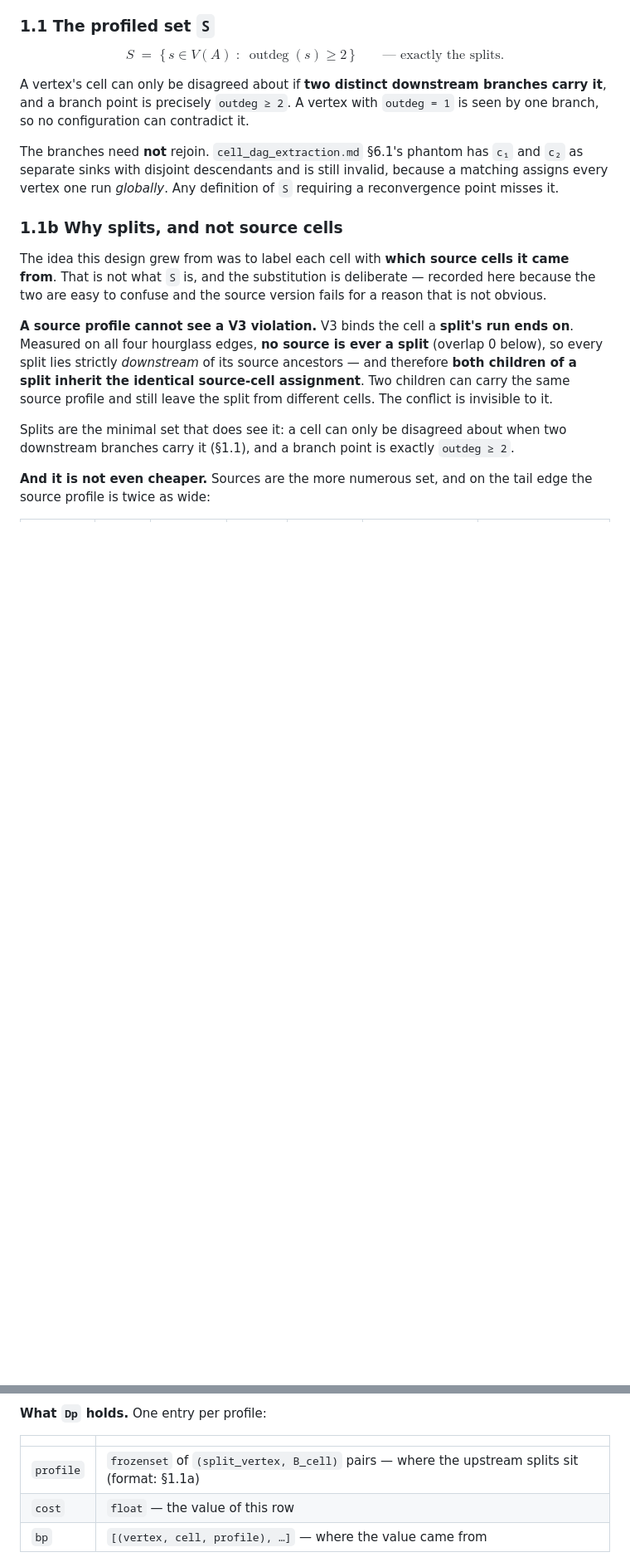
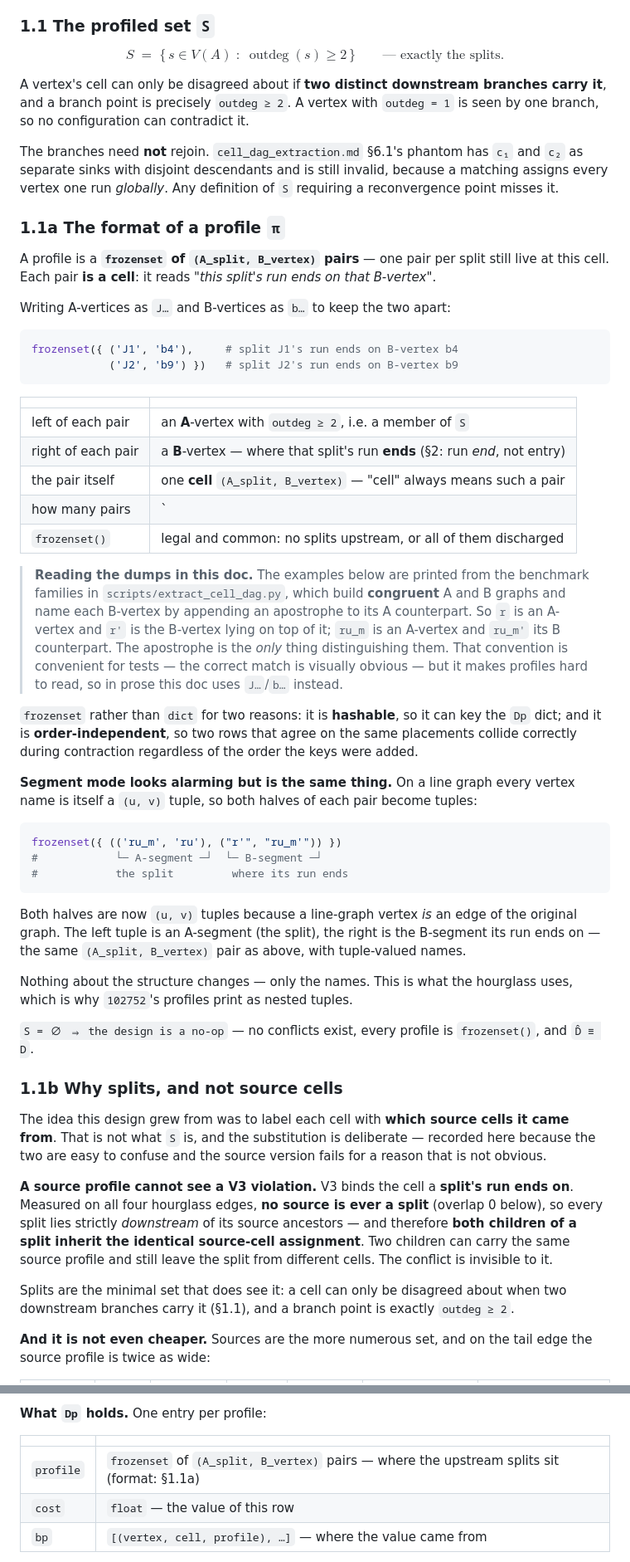
Before and after one commit to Khoshkhah/network-matching, a Markdown page: docs/profiled_forward_table.md, 2 parts joined by grey strips. Shown at 83% size. Rendered like a GitHub page; blank space fills up the shorter version.

Commit message:
Docs: fix profile notation — B_vertex not B_cell, and disambiguate the dump names
Two corrections:

1. '(split_vertex, B_cell)' was wrong. A CELL is the pair (a, v); the right-hand
   component is a B-VERTEX. Now '(A_split, B_vertex)', with a row stating that
   the pair itself IS a cell so the word keeps one meaning throughout. Same fix
   applied to §1.4's field table, §1.1's prose, and the segment-mode example.

2. The examples used 'r' and "r'" side by side. Those come from
   scripts/extract_cell_dag.py's benchmark families, which build CONGRUENT A and
   B graphs and name each B-vertex by appending an apostrophe to its A
   counterpart -- so the apostrophe carries all the meaning and the two names
   look nearly identical. Fine for a fixture where the correct match should be
   visually obvious, unreadable in prose. The illustrative example now uses
   J.../b... and a note explains the fixture convention so the real dumps
   further down can still be read.

Also reordered 1.1a before 1.1b, which had ended up backwards.

Co-Authored-By: Claude Opus 4.8 (1M context) <noreply@anthropic.com>

````diff
--- a/docs/profiled_forward_table.md
+++ b/docs/profiled_forward_table.md
@@ -83,6 +83,54 @@ The branches need **not** rejoin. `cell_dag_extraction.md` §6.1's phantom has `
 separate sinks with disjoint descendants and is still invalid, because a matching assigns every vertex
 one run *globally*. Any definition of `S` requiring a reconvergence point misses it.
 
+### 1.1a The format of a profile `π`
+
+A profile is a **`frozenset` of `(A_split, B_vertex)` pairs** — one pair per split still live at this
+cell. Each pair **is a cell**: it reads *"this split's run ends on that B-vertex"*.
+
+Writing A-vertices as `J…` and B-vertices as `b…` to keep the two apart:
+
+```python
+frozenset({ ('J1', 'b4'),     # split J1's run ends on B-vertex b4
+            ('J2', 'b9') })   # split J2's run ends on B-vertex b9
+```
+
+| | |
+|---|---|
+| left of each pair | an **A**-vertex with `outdeg ≥ 2`, i.e. a member of `S` |
+| right of each pair | a **B**-vertex — where that split's run **ends** (§2: run *end*, not entry) |
+| the pair itself | one **cell** `(A_split, B_vertex)` — "cell" always means such a pair |
+| how many pairs | `|S ∩ ancestors(a)|` minus everything discharged (§1.3) — the **width** |
+| `frozenset()` | legal and common: no splits upstream, or all of them discharged |
+
+> **Reading the dumps in this doc.** The examples below are printed from the benchmark families in
+> `scripts/extract_cell_dag.py`, which build **congruent** A and B graphs and name each B-vertex by
+> appending an apostrophe to its A counterpart. So `r` is an A-vertex and `r'` is the B-vertex lying
+> on top of it; `ru_m` is an A-vertex and `ru_m'` its B counterpart. The apostrophe is the *only*
+> thing distinguishing them. That convention is convenient for tests — the correct match is visually
+> obvious — but it makes profiles hard to read, so in prose this doc uses `J…`/`b…` instead.
+
+`frozenset` rather than `dict` for two reasons: it is **hashable**, so it can key the `Dp` dict; and it
+is **order-independent**, so two rows that agree on the same placements collide correctly during
+contraction regardless of the order the keys were added.
+
+**Segment mode looks alarming but is the same thing.** On a line graph every vertex name is itself a
+`(u, v)` tuple, so both halves of each pair become tuples:
+
+```python
+frozenset({ (('ru_m', 'ru'), ("r'", "ru_m'")) })
+#            └─ A-segment ─┘  └─ B-segment ─┘
+#            the split         where its run ends
+```
+Both halves are now `(u, v)` tuples because a line-graph vertex *is* an edge of the original graph.
+The left tuple is an A-segment (the split), the right is the B-segment its run ends on — the same
+`(A_split, B_vertex)` pair as above, with tuple-valued names.
+
+Nothing about the structure changes — only the names. This is what the hourglass uses, which is why
+`102752`'s profiles print as nested tuples.
+
+`S = ∅ ⇒ the design is a no-op` — no conflicts exist, every profile is `frozenset()`, and `D̂ ≡ D`.
+
 ### 1.1b Why splits, and not source cells
 
 The idea this design grew from was to label each cell with **which source cells it came from**. That
@@ -295,7 +308,7 @@ set a unit: `len(cand)` is the cell count, `for v in cand` sweeps cells, `v in c
 
 | | |
 |---|---|
-| `profile` | `frozenset` of `(split_vertex, B_cell)` pairs — where the upstream splits sit (format: §1.1a) |
+| `profile` | `frozenset` of `(A_split, B_vertex)` pairs — where the upstream splits sit (format: §1.1a) |
 | `cost` | `float` — the value of this row |
 | `bp` | `[(vertex, cell, profile), …]` — where the value came from |
 
````
Also changed, not shown: other parts of docs/profiled_forward_table.md (+0 -35 lines).
